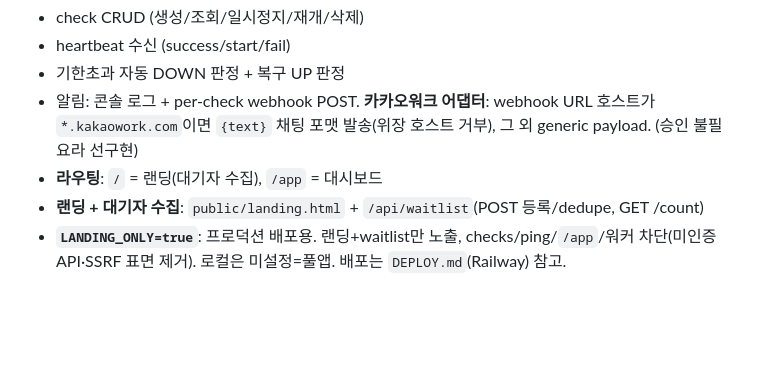
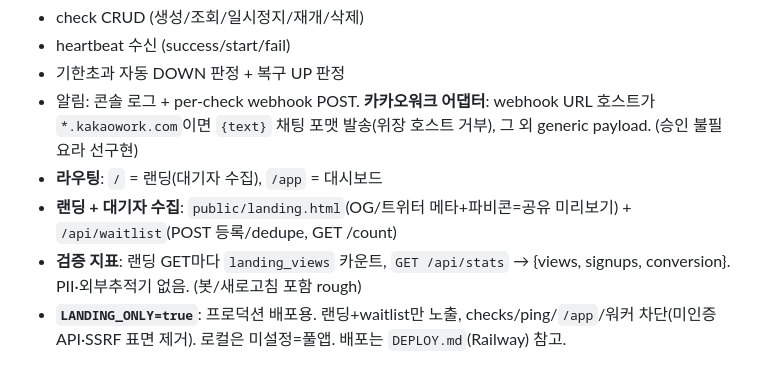
Before and after one commit to cdi2303/kgy, a Markdown page: CLAUDE.md, the part around the change. Rendered like a GitHub page; blank space fills up the shorter version.

```diff
--- a/CLAUDE.md
+++ b/CLAUDE.md
@@ -83,7 +83,8 @@ npm run smoke      # E2E 검증 (격리 DB, 빠른 워커). "SMOKE PASS ✅" 떠
 - 기한초과 자동 DOWN 판정 + 복구 UP 판정
 - 알림: 콘솔 로그 + per-check webhook POST. **카카오워크 어댑터**: webhook URL 호스트가 `*.kakaowork.com`이면 `{text}` 채팅 포맷 발송(위장 호스트 거부), 그 외 generic payload. (승인 불필요라 선구현)
 - **라우팅**: `/` = 랜딩(대기자 수집), `/app` = 대시보드
-- **랜딩 + 대기자 수집**: `public/landing.html` + `/api/waitlist`(POST 등록/dedupe, GET /count)
+- **랜딩 + 대기자 수집**: `public/landing.html`(OG/트위터 메타+파비콘=공유 미리보기) + `/api/waitlist`(POST 등록/dedupe, GET /count)
+- **검증 지표**: 랜딩 GET마다 `landing_views` 카운트, `GET /api/stats` → {views, signups, conversion}. PII·외부추적기 없음. (봇/새로고침 포함 rough)
 - **`LANDING_ONLY=true`**: 프로덕션 배포용. 랜딩+waitlist만 노출, checks/ping/`/app`/워커 차단(미인증 API·SSRF 표면 제거). 로컬은 미설정=풀앱. 배포는 `DEPLOY.md`(Railway) 참고.
 
 **아직 없음 (의도적 — 범위 밖):** 인증/멀티테넌시, 이메일·Slack·**카톡** 실제 발송, 결제, 알림 중복억제 정교화, 배포.
```
Also changed, not shown: GTM.md (+2 -0 lines).
